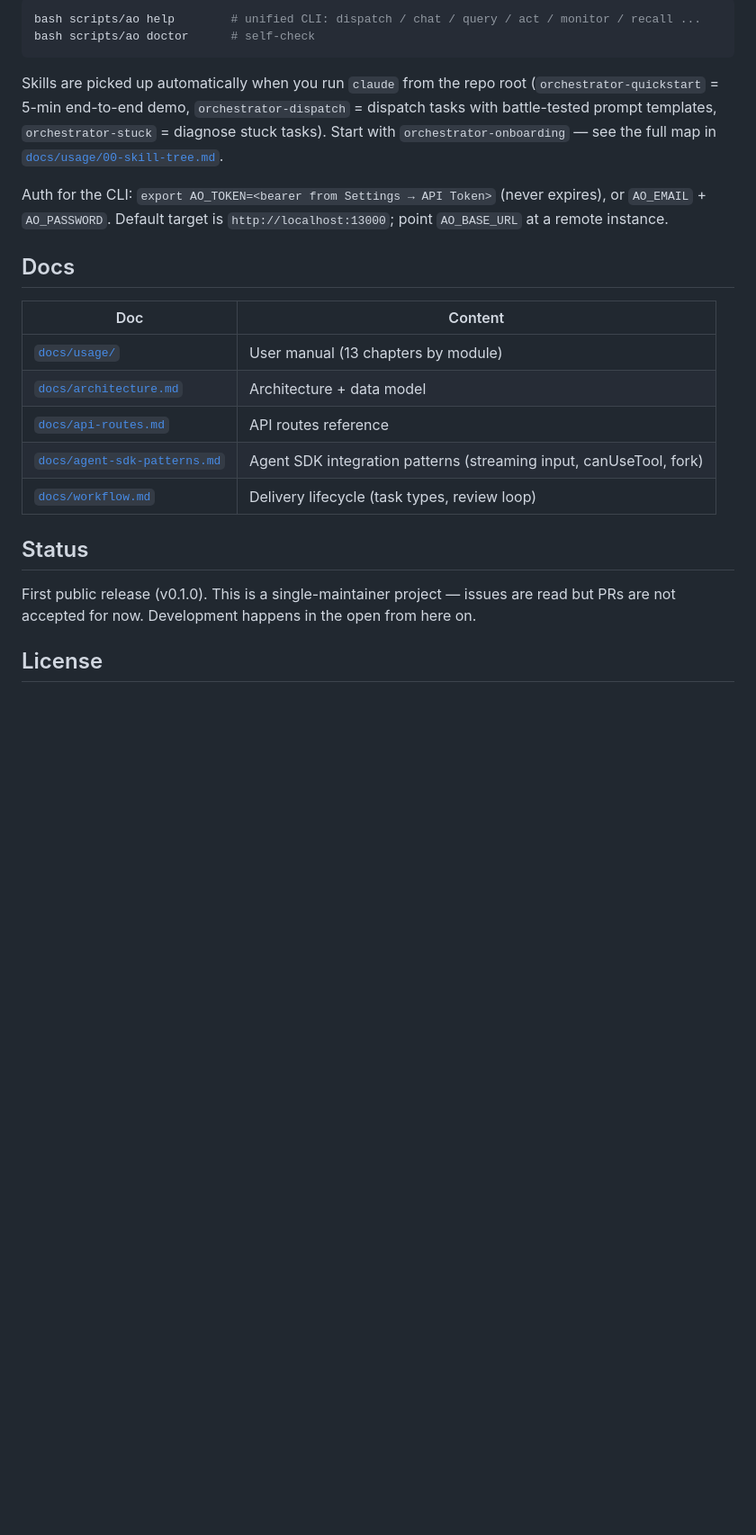
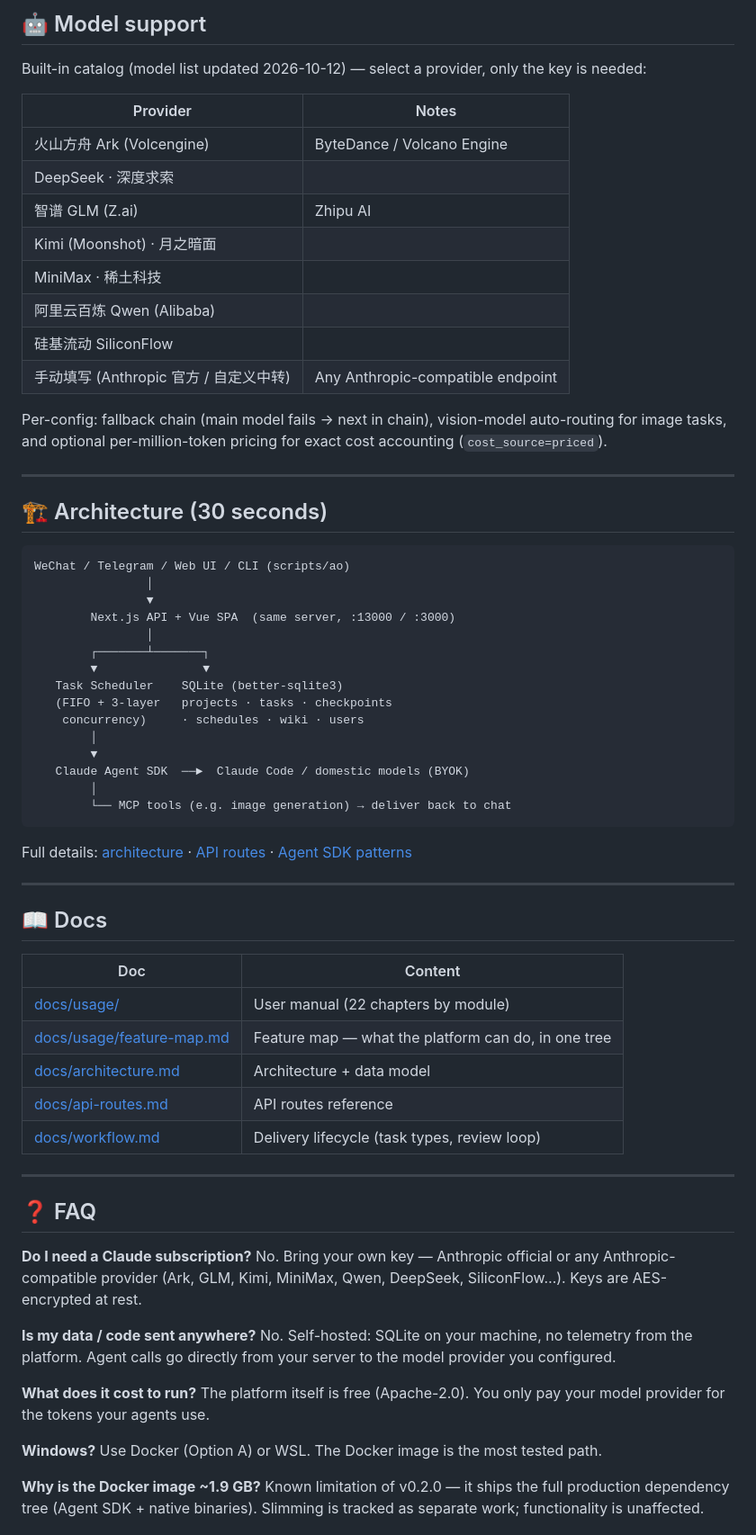
Before and after one commit to wyyxdgm/Tidiao, a Markdown page: README.md, the part around one of its changes. Shown at 90% size. GitHub-like rendering; blank space fills up the shorter version.

````diff
--- a/README.md
+++ b/README.md
@@ -63,25 +137,73 @@ Besides the web UI, the repo ships a set of **Claude Code skills** (`.claude/ski
 
-```bash
-bash scripts/ao help        # unified CLI: dispatch / chat / query / act / monitor / recall ...
-bash scripts/ao doctor      # self-check
+## 🤖 Model support
+
+Built-in catalog (model list updated 2026-10-12) — select a provider, only the key is needed:
+
+| Provider | Notes |
+|---|---|
+| 火山方舟 Ark (Volcengine) | ByteDance / Volcano Engine |
+| DeepSeek · 深度求索 | |
+| 智谱 GLM (Z.ai) | Zhipu AI |
+| Kimi (Moonshot) · 月之暗面 | |
+| MiniMax · 稀土科技 | |
+| 阿里云百炼 Qwen (Alibaba) | |
+| 硅基流动 SiliconFlow | |
+| 手动填写 (Anthropic 官方 / 自定义中转) | Any Anthropic-compatible endpoint |
+
+Per-config: fallback chain (main model fails → next in chain), vision-model auto-routing for image tasks, and optional per-million-token pricing for exact cost accounting (`cost_source=priced`).
+
+---
+
+## 🏗️ Architecture (30 seconds)
+
+```
+WeChat / Telegram / Web UI / CLI (scripts/ao)
+                │
+                ▼
+        Next.js API + Vue SPA  (same server, :13000 / :3000)
+                │
+        ┌───────┴───────┐
+        ▼               ▼
+   Task Scheduler    SQLite (better-sqlite3)
+   (FIFO + 3-layer   projects · tasks · checkpoints
+    concurrency)     · schedules · wiki · users
+        │
+        ▼
+   Claude Agent SDK  ──►  Claude Code / domestic models (BYOK)
+        │
+        └── MCP tools (e.g. image generation) → deliver back to chat
 ```
 
-Skills are picked up automatically when you run `claude` from the repo root (`orchestrator-quickstart` = 5-min end-to-end demo, `orchestrator-dispatch` = dispatch tasks with battle-tested prompt templates, `orchestrator-stuck` = diagnose stuck tasks). Start with `orchestrator-onboarding` — see the full map in [`docs/usage/00-skill-tree.md`](docs/usage/00-skill-tree.md).
+Full details: [architecture](docs/architecture.md) · [API routes](docs/api-routes.md) · [Agent SDK patterns](docs/agent-sdk-patterns.md)
 
-Auth for the CLI: `export AO_TOKEN=<bearer from Settings → API Token>` (never expires), or `AO_EMAIL` + `AO_PASSWORD`. Default target is `http://localhost:13000`; point `AO_BASE_URL` at a remote instance.
+---
 
-## Docs
+## 📖 Docs
 
 | Doc | Content |
 |---|---|
-| [`docs/usage/`](docs/usage/README.md) | User manual (13 chapters by module) |
-| [`docs/architecture.md`](docs/architecture.md) | Architecture + data model |
-| [`docs/api-routes.md`](docs/api-routes.md) | API routes reference |
-| [`docs/agent-sdk-patterns.md`](docs/agent-sdk-patterns.md) | Agent SDK integration patterns (streaming input, canUseTool, fork) |
-| [`docs/workflow.md`](docs/workflow.md) | Delivery lifecycle (task types, review loop) |
+| [docs/usage/](docs/usage/README.md) | User manual (22 chapters by module) |
+| [docs/usage/feature-map.md](docs/usage/feature-map.md) | Feature map — what the platform can do, in one tree |
+| [docs/architecture.md](docs/architecture.md) | Architecture + data model |
+| [docs/api-routes.md](docs/api-routes.md) | API routes reference |
+| [docs/workflow.md](docs/workflow.md) | Delivery lifecycle (task types, review loop) |
 
-## Status
+---
 
-First public release (v0.1.0). This is a single-maintainer project — issues are read but PRs are not accepted for now. Development happens in the open from here on.
+## ❓ FAQ
 
-## License
+**Do I need a Claude subscription?**
+No. Bring your own key — Anthropic official or any Anthropic-compatible provider (Ark, GLM, Kimi, MiniMax, Qwen, DeepSeek, SiliconFlow…). Keys are AES-encrypted at rest.
+
+**Is my data / code sent anywhere?**
+No. Self-hosted: SQLite on your machine, no telemetry from the platform. Agent calls go directly from your server to the model provider you configured.
+
+**What does it cost to run?**
+The platform itself is free (Apache-2.0). You only pay your model provider for the tokens your agents use.
+
+**Windows?**
+Use Docker (Option A) or WSL. The Docker image is the most tested path.
+
+**Why is the Docker image ~1.9 GB?**
+Known limitation of v0.2.0 — it ships the full production dependency tree (Agent SDK + native binaries). Slimming is tracked as separate work; functionality is unaffected.
+
````
Also changed, not shown: other parts of README.md (+121 -34 lines), README.zh-CN.md (added, +224 -0 lines), REVIEW.md (added, +123 -0 lines), docs/screenshots/01-kanban.png (added), docs/screenshots/02-wechat-dispatch.png (added), docs/screenshots/03-task-detail-image-gen.png (added), docs/screenshots/04-subtask-notify.png (added), docs/screenshots/05-model-providers.png (added).
